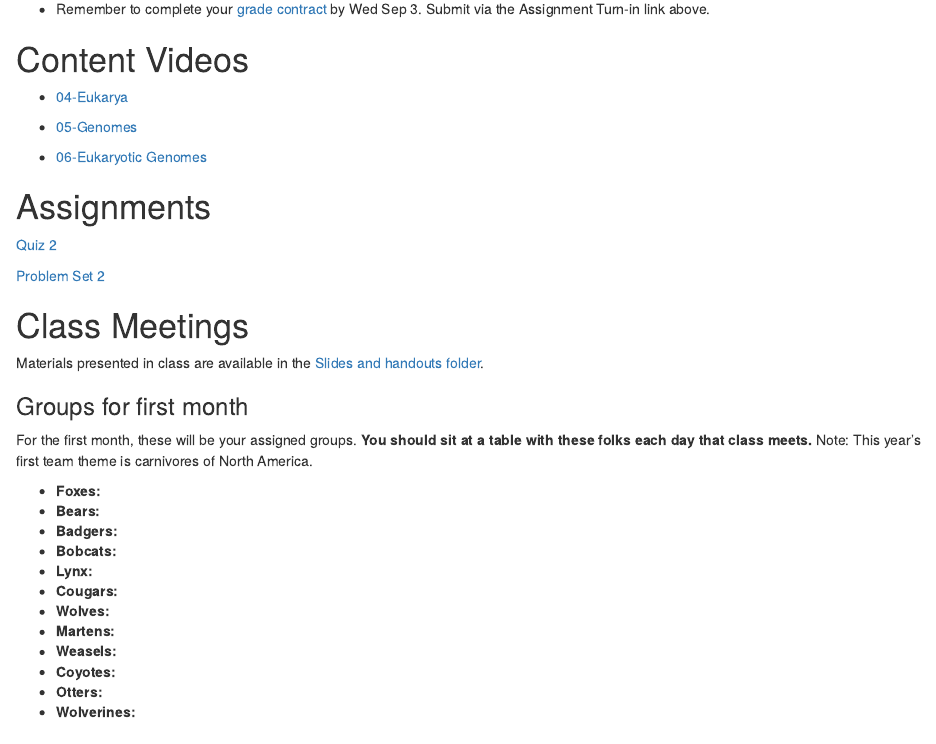
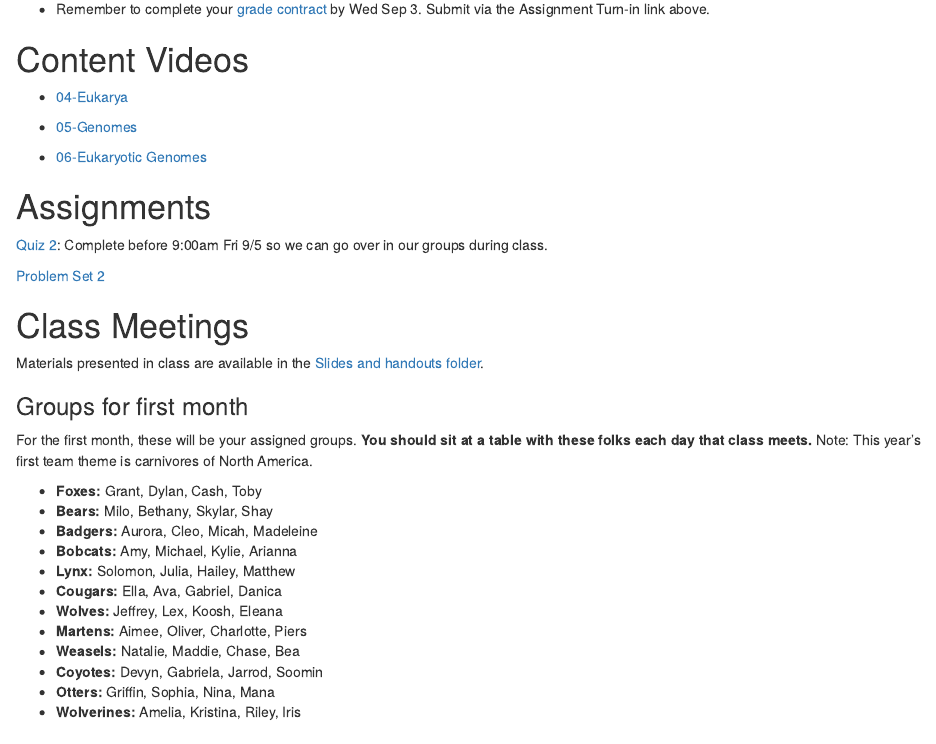
Before and after one commit to aroles/biol210, an R Markdown document (vignettes/agenda-week2.Rmd): the page in a window 1100 px wide, from 340 px down. Rendered offline with R 4.5, knitr and Pandoc, with nearby package versions.

Commit message:
update for 27 aug v1
various updates, agenda particularly

```diff
--- a/vignettes/agenda-week2.Rmd
+++ b/vignettes/agenda-week2.Rmd
@@ -28,7 +28,7 @@ pkgdown:
 
 # Assignments
 
-[Quiz 2](https://docs.google.com/forms/d/e/1FAIpQLSe03PkgqNcCk6QoPhslpzIQAD6EZWHpb6i-PcE7cla5Q9_7Fg/viewform?usp=sf_link)
+[Quiz 2](https://docs.google.com/forms/d/e/1FAIpQLSe03PkgqNcCk6QoPhslpzIQAD6EZWHpb6i-PcE7cla5Q9_7Fg/viewform?usp=sf_link): Complete before 9:00am Fri 9/5 so we can go over in our groups during class.
 
 [Problem Set 2](ps2.html)
 
@@ -41,18 +41,18 @@ Materials presented in class are available in the [Slides and handouts folder](h
 
 For the first month, these will be your assigned groups. **You should sit at a table with these folks each day that class meets.** Note: This year's first team theme is carnivores of North America.
 
-* <b>Foxes:</b>
-* <b>Bears:</b>
-* <b>Badgers:</b>
-* <b>Bobcats:</b>
-* <b>Lynx:</b>
-* <b>Cougars:</b>
-* <b>Wolves:</b>
-* <b>Martens:</b>
-* <b>Weasels:</b>
-* <b>Coyotes:</b>
-* <b>Otters:</b>
-* <b>Wolverines:</b>
+* <b>Foxes:</b> Grant, Dylan, Cash, Toby
+* <b>Bears:</b> Milo, Bethany, Skylar, Shay
+* <b>Badgers:</b> Aurora, Cleo, Micah, Madeleine
+* <b>Bobcats:</b> Amy, Michael, Kylie, Arianna
+* <b>Lynx:</b> Solomon, Julia, Hailey, Matthew
+* <b>Cougars:</b> Ella, Ava, Gabriel, Danica
+* <b>Wolves:</b> Jeffrey, Lex, Koosh, Eleana
+* <b>Martens:</b> Aimee, Oliver, Charlotte, Piers
+* <b>Weasels:</b> Natalie, Maddie, Chase, Bea
+* <b>Coyotes:</b> Devyn, Gabriela, Jarrod, Soomin
+* <b>Otters:</b> Griffin, Sophia, Nina, Mana
+* <b>Wolverines:</b> Amelia, Kristina, Riley, Iris
 
 
 ## Wed Sep 3
```
Also changed, not shown: vignettes/agenda-week1.Rmd (+1 -1 lines), docs/deps/data-deps.txt, docs/pkgdown.yml, docs/search.json (deleted), 2969 other files.
